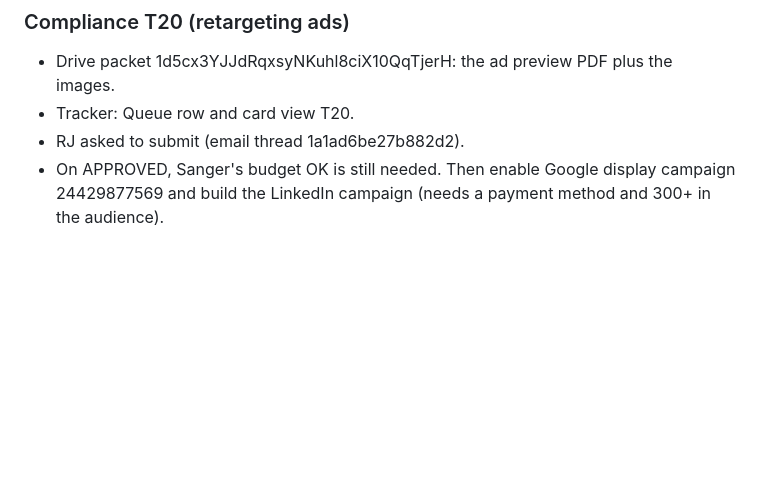
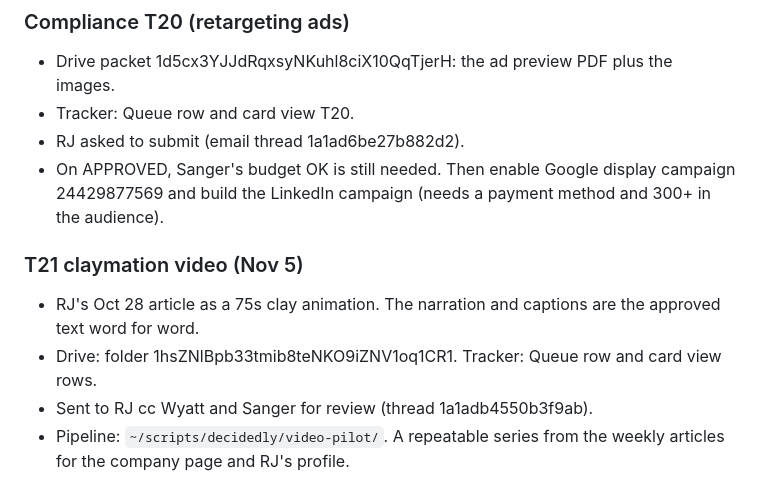
Before and after one commit to mattcretzman/decidedly-wealth-site, a Markdown page: CLAUDE.md, the part around the change. Drawn GitHub-style; blank space fills up the shorter version.

Commit message:
CLAUDE.md: T21 claymation video
Co-Authored-By: Claude Opus 5.5 <noreply@anthropic.com>

```diff
--- a/CLAUDE.md
+++ b/CLAUDE.md
@@ -342,3 +342,9 @@ OAuth app is IN PRODUCTION (verified Sep 30). Re-auth if ever needed: `python3 ~
 - Tracker: Queue row and card view T20.
 - RJ asked to submit (email thread 1a1ad6be27b882d2).
 - On APPROVED, Sanger's budget OK is still needed. Then enable Google display campaign 24429877569 and build the LinkedIn campaign (needs a payment method and 300+ in the audience).
+
+### T21 claymation video (Nov 5)
+- RJ's Oct 28 article as a 75s clay animation. The narration and captions are the approved text word for word.
+- Drive: folder 1hsZNlBpb33tmib8teNKO9iZNV1oq1CR1. Tracker: Queue row and card view rows.
+- Sent to RJ cc Wyatt and Sanger for review (thread 1a1adb4550b3f9ab).
+- Pipeline: `~/scripts/decidedly/video-pilot/`. A repeatable series from the weekly articles for the company page and RJ's profile.
```
